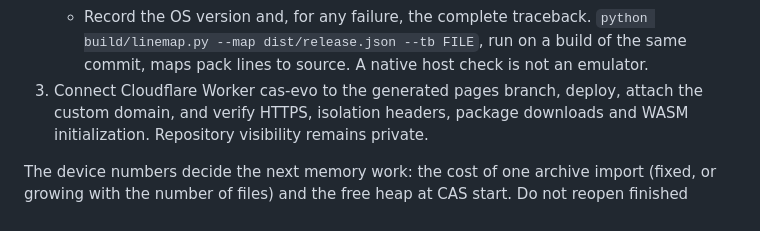
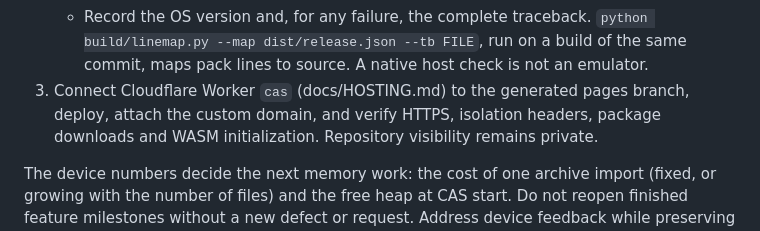
Before and after one commit to connerglover/micro-cas, a Markdown page: docs/STATUS.md, the part around the change. Rendered like a GitHub page.

Commit message:
docs: name the Cloudflare Worker cas in the remaining acceptance steps
The Worker is cas (docs/HOSTING.md, build/cloudflare/wrangler.jsonc); the
step still named it cas-evo.

Co-Authored-By: Claude Opus 5.5 <noreply@anthropic.com>
Claude-Session: https://claude.ai/code/session_01YVjmxn4nMUmFG867eN2c7x

```diff
--- a/docs/STATUS.md
+++ b/docs/STATUS.md
@@ -382,7 +382,7 @@ EVO runs can show whether these cases fit on the calculator.
      `python build/linemap.py --map dist/release.json --tb FILE`, run on a build
      of the same commit, maps pack lines to source. A native host check is not
      an emulator.
-3. Connect Cloudflare Worker cas-evo to the generated pages branch, deploy, attach
+3. Connect Cloudflare Worker `cas` (docs/HOSTING.md) to the generated pages branch, deploy, attach
    the custom domain, and verify HTTPS, isolation headers, package downloads and
    WASM initialization. Repository visibility remains private.
 
```
